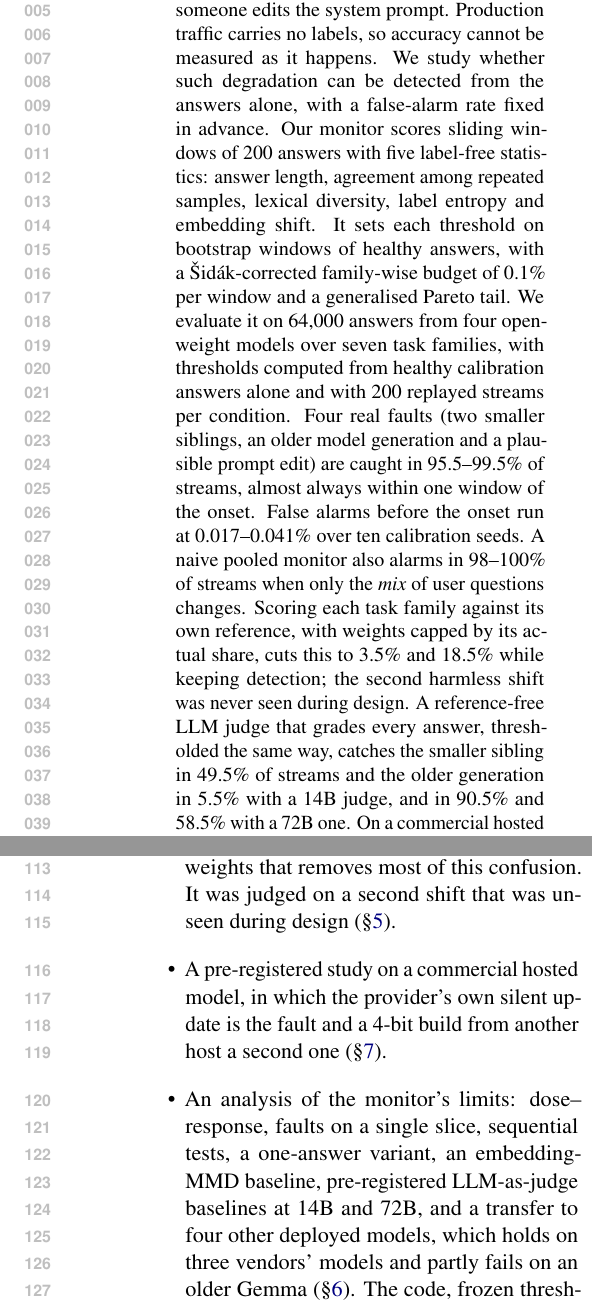
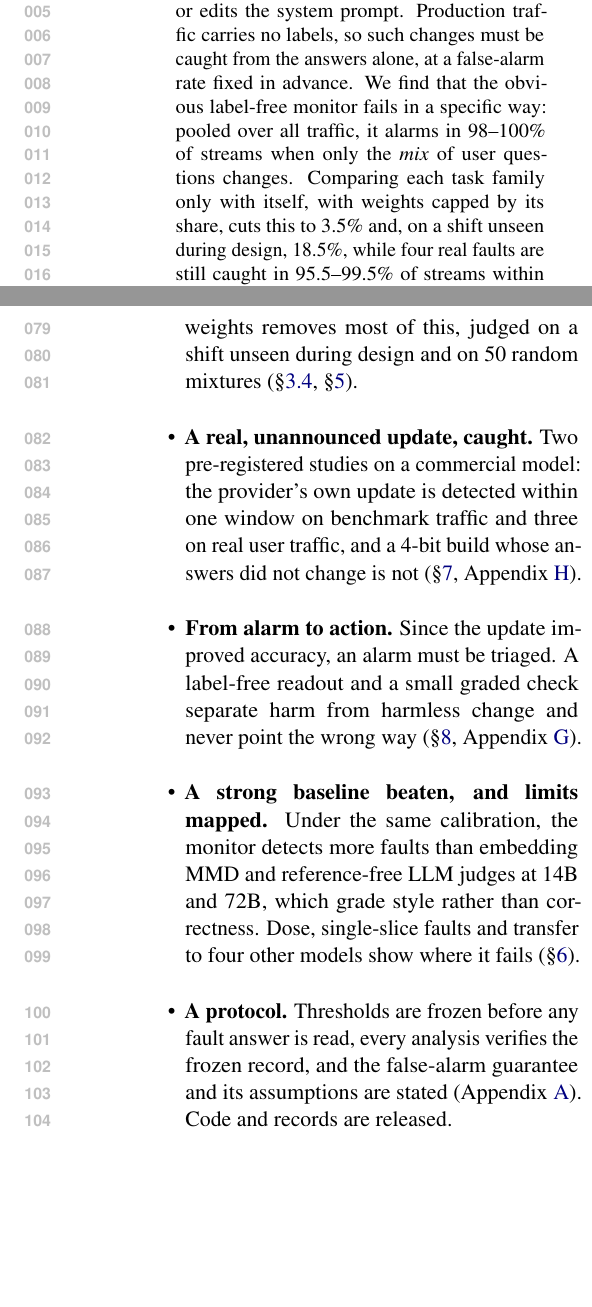
Before and after one commit to DhruvParmar051/driftwatch, a LaTeX paper (paper/acl/driftwatch_acl.tex): two parts of the columns of pages 1 and 2 of 17, joined at a grey line, cut so that both start at the same text, the shorter picture padded with empty space. Compiled offline with pdfLaTeX.

Commit message:
Phase 13: ACL abstract and introduction lead with the findings

```diff
--- a/paper/acl/driftwatch_acl.tex
+++ b/paper/acl/driftwatch_acl.tex
@@ -30,25 +30,3 @@
 \maketitle
 
 \begin{abstract}
-A language model behind an API can get worse without anyone noticing: a provider
-swaps in a smaller model, a quantisation changes, or someone edits the system
-prompt. Production traffic carries no labels, so accuracy cannot be measured as it
-happens. We study whether such degradation can be detected from the answers alone,
-with a false-alarm rate fixed in advance. Our monitor scores sliding windows of
-200 answers with five label-free statistics: answer length, agreement among
-repeated samples, lexical diversity, label entropy and embedding shift. It sets
-each threshold on bootstrap windows of healthy answers, with a Šidák-corrected
-family-wise budget of 0.1\% per window and a generalised Pareto tail. We evaluate
-it on 64{,}000 answers from four open-weight models over seven task families,
-with thresholds computed from healthy calibration answers alone and with 200
-replayed streams per condition. Four real faults (two smaller siblings, an older model
-generation and a plausible prompt edit) are caught in 95.5--99.5\% of streams, almost
-always within one window of the onset. False alarms before the onset run at
-0.017--0.041\% over ten calibration seeds. A naive pooled monitor also alarms in 98--100\% of streams when only
-the \emph{mix} of user questions changes. Scoring each task family against its
-own reference, with weights capped by its actual share, cuts this to 3.5\% and
-18.5\% while keeping detection; the second harmless shift was never seen during
-design. A reference-free LLM judge that grades every answer, thresholded the
-same way, catches the smaller sibling in 49.5\% of streams and the older generation
-in 5.5\% with a 14B judge, and in 90.5\% and 58.5\% with a 72B one. On a
-commercial hosted model, the monitor flags the provider's own silent update
@@ -60,0 +34,8 @@ all of them; on an older Gemma, one signal's false-alarm rate does not hold.
+provider swaps in a smaller model, changes its quantisation, or edits the system
+prompt. Production traffic carries no labels, so such changes must be caught from
+the answers alone, at a false-alarm rate fixed in advance. We find that the
+obvious label-free monitor fails in a specific way: pooled over all traffic, it
+alarms in 98--100\% of streams when only the \emph{mix} of user questions changes.
+Comparing each task family only with itself, with weights capped by its share,
+cuts this to 3.5\% and, on a shift unseen during design, 18.5\%, while four real
+faults are still caught in 95.5--99.5\% of streams within about one window and
@@ -61,3 +50,4 @@ all of them; on an older Gemma, one signal's false-alarm rate does not hold.
+unchanged.
 \end{abstract}
 
 \section{Introduction}
@@ -108,12 +87,0 @@ RQ1--RQ3 are answered in \S\ref{sec:results}, the limits of RQ2 in
-  mix with degradation, and a per-slice scoring with capped weights that removes
-  most of this confusion. It was judged on a second shift that was unseen
-  during design (\S\ref{sec:results}).
-  \item A pre-registered study on a commercial hosted model, in which the
-  provider's own silent update is the fault and a 4-bit build from another host
-  a second one (\S\ref{sec:api}).
-  \item An analysis of the monitor's limits: dose--response, faults on a single
-  slice, sequential tests, a one-answer variant, an embedding-MMD baseline,
-  pre-registered LLM-as-judge baselines at 14B and 72B, and a
-  transfer to four other deployed models, which holds on three vendors' models and
-  partly fails on an older Gemma
-  (\S\ref{sec:robust}). The code, frozen threshold records and analysis
@@ -121,3 +91,22 @@ RQ1--RQ3 are answered in \S\ref{sec:results}, the limits of RQ2 in
+  with capped weights removes most of this, judged on a shift unseen during
+  design and on 50 random mixtures (\S\ref{sec:scoring}, \S\ref{sec:results}).
+  \item \textbf{A real, unannounced update, caught.} Two pre-registered studies on
+  a commercial model: the provider's own update is detected within one window
+  on benchmark traffic and three on real user traffic, and a 4-bit build whose answers
+  did not change is not (\S\ref{sec:api}, Appendix~\ref{app:chat}).
+  \item \textbf{From alarm to action.} Since the update improved accuracy, an
+  alarm must be triaged. A label-free readout and a small graded check separate
+  harm from harmless change and never point the wrong way
+  (\S\ref{sec:discussion}, Appendix~\ref{app:triage}).
+  \item \textbf{A strong baseline beaten, and limits mapped.} Under the same
+  calibration, the monitor detects more faults than embedding MMD and
+  reference-free LLM judges at 14B and 72B, which grade style rather than
+  correctness. Dose, single-slice faults and transfer to four other models show
+  where it fails (\S\ref{sec:robust}).
+  \item \textbf{A protocol.} Thresholds are frozen before any fault answer is
+  read, every analysis verifies the frozen record, and the false-alarm guarantee
+  and its assumptions are stated (Appendix~\ref{app:guarantee}). Code and records
+  are released.
 \end{itemize}
 
 \section{Related work}
```
Also changed, not shown: paper/acl/driftwatch_acl.tex (65 more changed lines).
